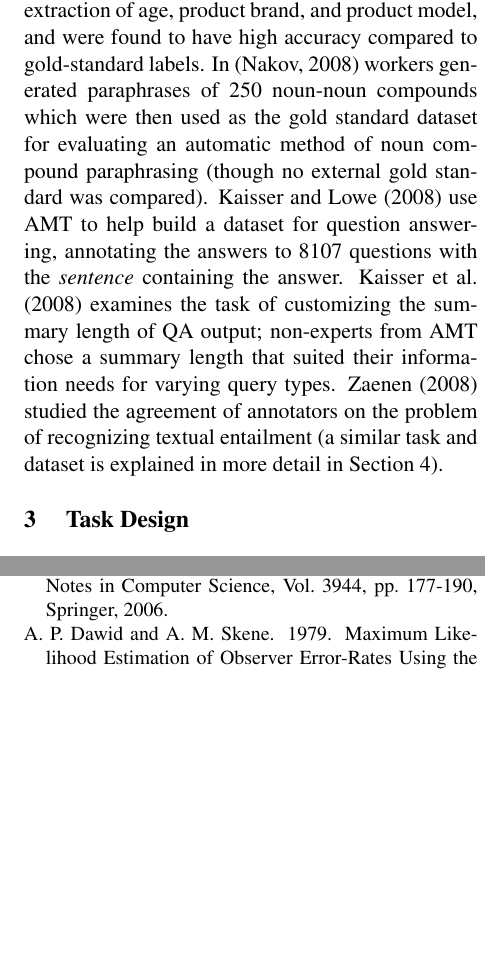
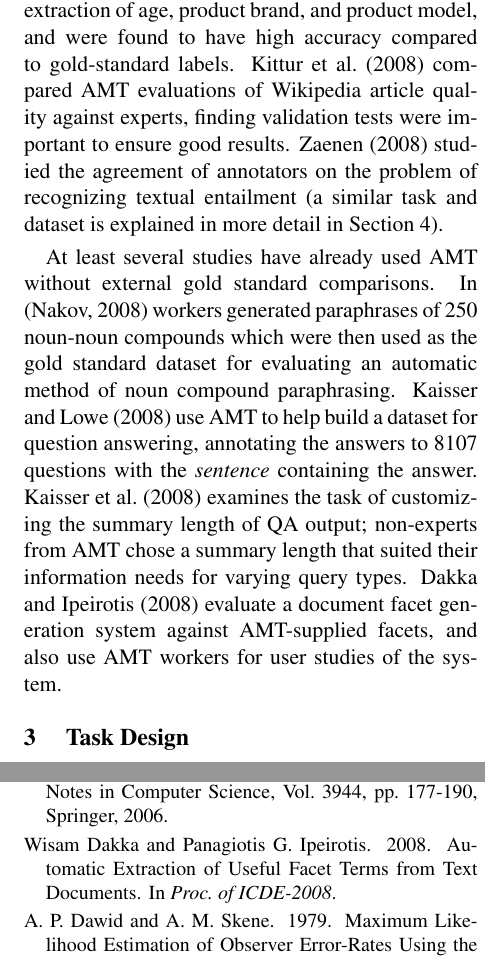
Before and after one commit to brendano/nlp_jobs, a LaTeX paper (paper/amt.tex): two parts of the columns of pages 2 and 9 of 10, joined at a grey line, cut so that both start at the same text, the shorter picture padded with empty space. Compiled offline with LaTeX, dvips and Ghostscript.

Commit message:
added more previous AMT work

```diff
--- a/paper/amt.tex
+++ b/paper/amt.tex
@@ -166,9 +165,16 @@ to entice users into freely labeling data.
 There have been an increasing number of experiments using Mechanical
 Turk for annotation.  In \cite{Su:07} workers provided annotations for the tasks of
 hotel name entity resolution and attribute extraction of age, product brand, and
-product model, and were found to have high accuracy compared to gold-standard labels.  In
-\cite{Nakov:08} workers generated paraphrases of 250 noun-noun compounds which were then used
-as the gold standard dataset for evaluating an automatic method of noun compound paraphrasing (though no external gold standard was compared).
+product model, and were found to have high accuracy compared to gold-standard labels.
+\newcite{Kittur:08} compared AMT evaluations of Wikipedia article quality against experts, finding validation tests were important to ensure good results.
+\newcite{Zaenen:08} studied the agreement of annotators
+on the problem of recognizing textual entailment (a similar task
+and dataset is explained in more detail in Section 4).
+
+At least several studies have already used AMT without external gold standard comparisons.
+In \cite{NakovLREC:08} workers generated paraphrases of 250 noun-noun compounds which were then used
+as the gold standard dataset for evaluating an automatic method of noun compound paraphrasing.
+% bto; note sure whether to mention or replace with NakovACL:08
 \newcite{Kaisser:08a} use AMT to help build a dataset for question answering,
 %. Following on
 %to corpora constructed for the TREC QA Evaluation \cite{Voorhees:06},
@@ -176,12 +182,12 @@ as the gold standard dataset for evaluating an automatic method of noun compound
 %level, \cite{Kaisser:08a} used AMT to annotate the answers to 8107
 annotating the answers to 8107
 questions with the \textit{sentence}
-containing the answer.  \newcite{Kaisser:08b} examines the task of
+containing the answer.
+\newcite{Kaisser:08b} examines the task of
 customizing the summary length of QA output;
 non-experts from AMT chose a summary length that suited their information needs for varying
-query types.  \newcite{Zaenen:08} studied the agreement of annotators
-on the problem of recognizing textual entailment (a similar task
-and dataset is explained in more detail in Section 4).
+query types.
+\newcite{Dakka:08} evaluate a document facet generation system against AMT-supplied facets, and also use AMT workers for user studies of the system.
 
 \section{ Task Design }
 
@@ -688,11 +694,11 @@ Ido Dagan, Oren Glickman and Bernardo Magnini.
 \newblock The PASCAL Recognising Textual Entailment Challenge.
 \newblock Machine Learning Challenges. Lecture Notes in Computer Science, Vol. 3944, pp. 177-190, Springer, 2006.
 
-%\bibitem[\protect\citename{Dakka and Ipeirotis}2008]{Dakka:08}
-%Wisam Dakka and Panagiotis G. Ipeirotis.
-%\newblock 2008.
-%\newblock Automatic Extraction of Useful Facet Terms from Text Documents.
-%\newblock In \textit{Proc. of ICDE-2008}.
+\bibitem[\protect\citename{Dakka and Ipeirotis}2008]{Dakka:08}
+Wisam Dakka and Panagiotis G. Ipeirotis.
+\newblock 2008.
+\newblock Automatic Extraction of Useful Facet Terms from Text Documents.
+\newblock In \textit{Proc. of ICDE-2008}.
 
 \bibitem[\protect\citename{Dawid and Skene}1979]{Dawid:79}
 A. P. Dawid and A. M. Skene.
```
Also changed, not shown: paper/amt.tex (29 more changed lines).
